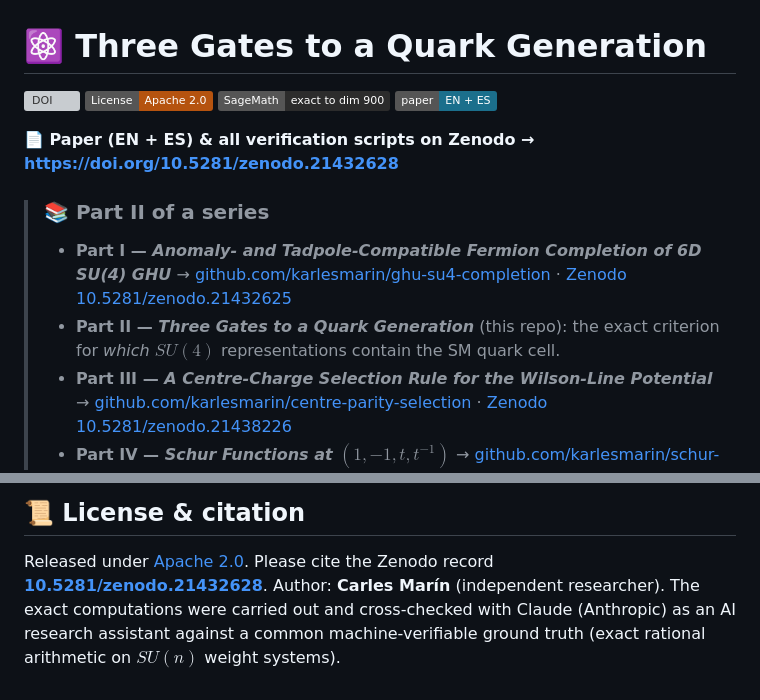
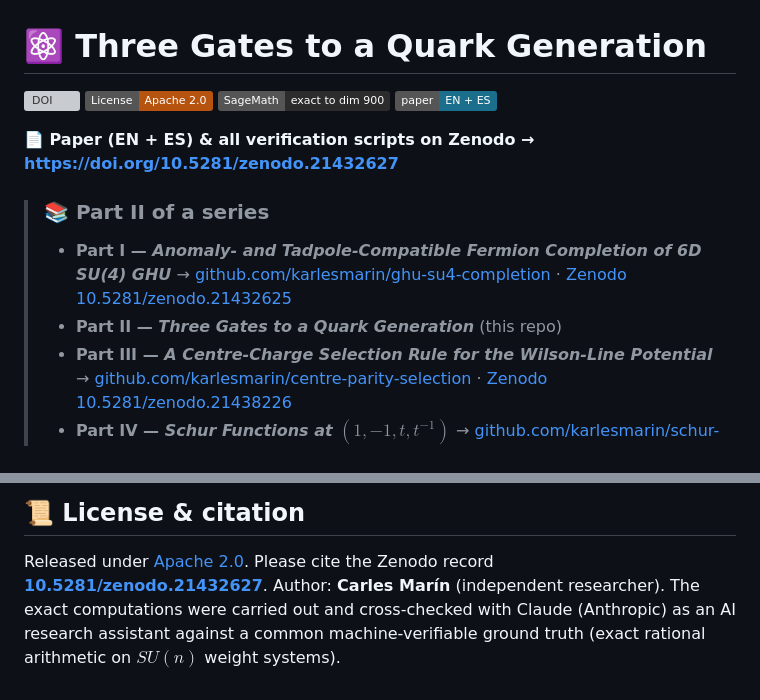
Before and after one commit to karlesmarin/su4-sm-cell-criterion, a Markdown page: README.md, 2 parts joined by grey strips. GitHub-like rendering; badges without logos; grey boxes are pictures that could not be loaded.

Commit message:
README: index the series as four parts, and cite concept DOIs

```diff
--- a/README.md
+++ b/README.md
@@ -5,12 +5,12 @@
 [![Verified](https://img.shields.io/badge/SageMath-exact_to_dim_900-2C2C2C)](https://www.sagemath.org/)
 [![Language](https://img.shields.io/badge/paper-EN_%2B_ES-1B6F8C)](.)
 
-**📄 Paper (EN + ES) & all verification scripts on Zenodo → https://doi.org/10.5281/zenodo.21432628**
+**📄 Paper (EN + ES) & all verification scripts on Zenodo → https://doi.org/10.5281/zenodo.21432627**
 
 > ### 📚 Part **II** of a series
 > - **Part I — *Anomaly- and Tadpole-Compatible Fermion Completion of 6D SU(4) GHU***
 >   → [github.com/karlesmarin/ghu-su4-completion](https://github.com/karlesmarin/ghu-su4-completion) · [Zenodo 10.5281/zenodo.21432625](https://doi.org/10.5281/zenodo.21432625)
-> - **Part II — *Three Gates to a Quark Generation*** (this repo): the exact criterion for *which* $SU(4)$ representations contain the SM quark cell.
+> - **Part II — *Three Gates to a Quark Generation*** (this repo)
 > - **Part III — *A Centre-Charge Selection Rule for the Wilson-Line Potential***
 >   → [github.com/karlesmarin/centre-parity-selection](https://github.com/karlesmarin/centre-parity-selection) · [Zenodo 10.5281/zenodo.21438226](https://doi.org/10.5281/zenodo.21438226)
 > - **Part IV — *Schur Functions at $(1,-1,t,t^{-1})$***
@@ -103,7 +103,7 @@ mapped to the theorem it verifies.
 ## 📜 License & citation
 
 Released under [Apache 2.0](LICENSE). Please cite the Zenodo record
-**[10.5281/zenodo.21432628](https://doi.org/10.5281/zenodo.21432628)**. Author: **Carles Marín**
+**[10.5281/zenodo.21432627](https://doi.org/10.5281/zenodo.21432627)**. Author: **Carles Marín**
 (independent researcher). The exact computations were carried out and cross-checked with Claude (Anthropic)
 as an AI research assistant against a common machine-verifiable ground truth (exact rational arithmetic on
 $SU(n)$ weight systems).
```
Also changed, not shown: other parts of README.md (+1 -1 lines).
